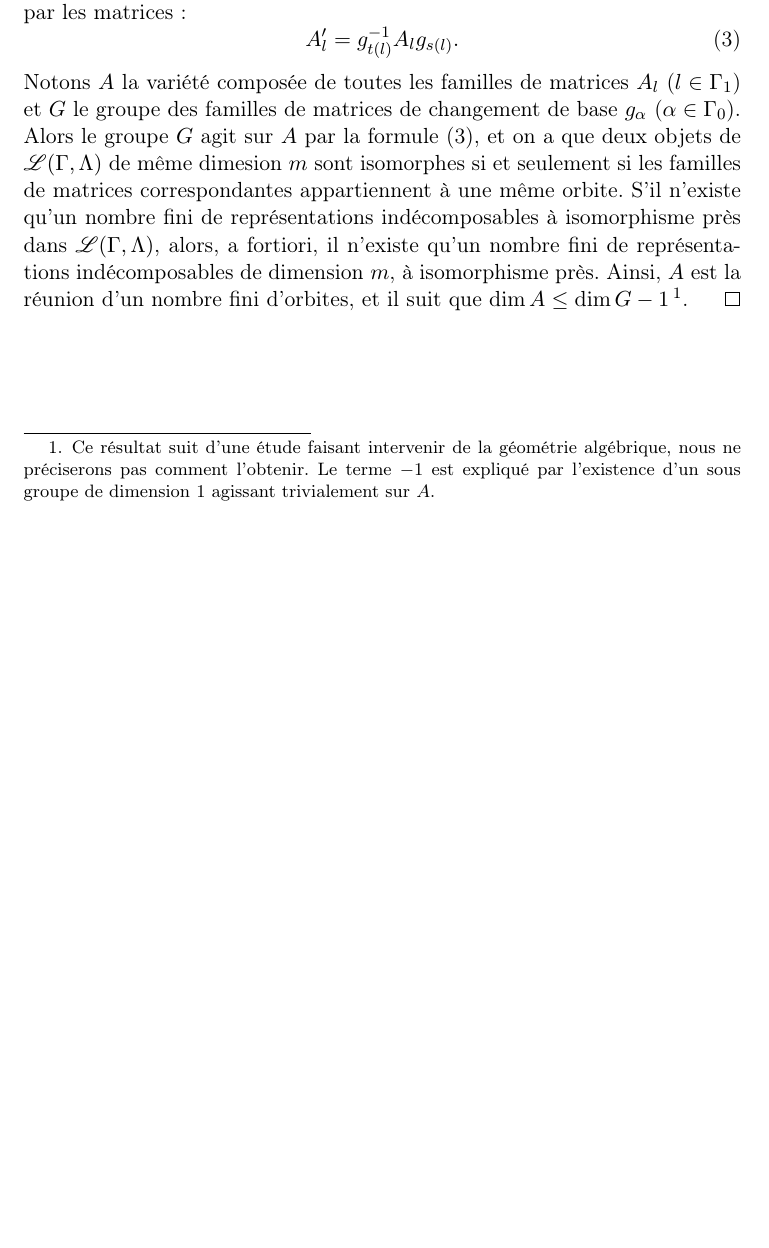
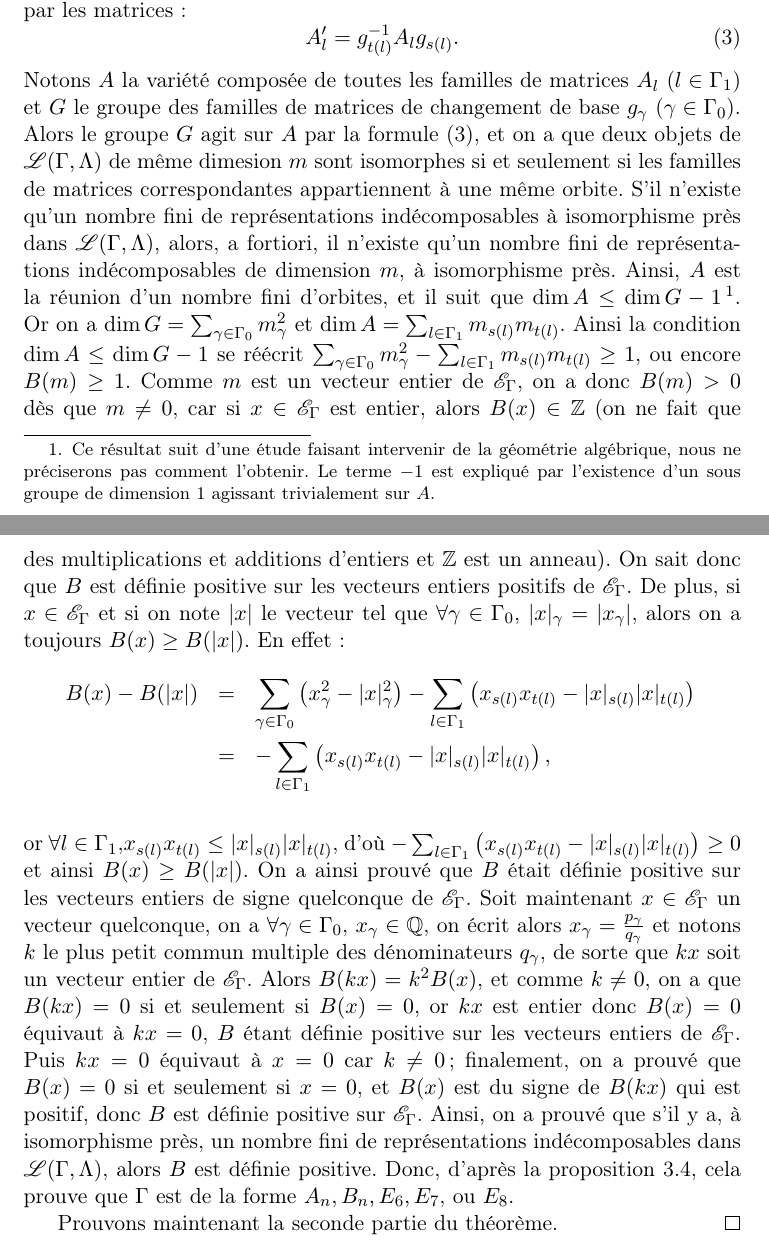
Before and after one commit to artichaut/ter, a LaTeX paper (rapport.tex): part of page 32 of 33 before the commit and two parts of pages 32 and 33 of 34 after it, the two joined at a grey line, cut so that both start at the same text, the shorter picture padded with empty space. Compiled offline with pdfLaTeX.

Commit message:
Preuve de la première partie du théorème de Gabriel.

```diff
--- a/rapport.tex
+++ b/rapport.tex
@@ -1126,12 +1127,19 @@ Soit $(\Gamma,\Lambda)$ un carquois.
 	\end{enumerate}
 \end{thm}
 \begin{proof}
-	On considère les représentations $(V,f)\in\mathscr L(\Gamma,\Lambda)$ dont la dimension $\dim V=m=(m_\alpha)_{\alpha\in\Gamma_0}$ est fixée. Si l'on fixe une base dans chacun des espaces vectoriels $V_\alpha$, alors la représentation $(V,f)$ est entièrement donnée par la famille de matrices $\left\{ A_l \;|\; l\in\Gamma_1 \right\}$, où $A_l$ est la matrice représentative de l'application $f_l:V_{s(l)}\rightarrow V_{t(l)}$ dans les bases choisies. Dans chaque espace vectoriel $V_\alpha$, on peut changer de base au moyen d'une matrice de changement de base $g_\alpha$ (de taille $m_\alpha^2$), les matrices $A_l$ sont alors remplacées par les matrices :
+	On considère les représentations $(V,f)\in\mathscr L(\Gamma,\Lambda)$ dont la dimension $\dim V=m=(m_\gamma)_{\gamma\in\Gamma_0}$ est fixée. Si l'on fixe une base dans chacun des espaces vectoriels $V_\gamma$, alors la représentation $(V,f)$ est entièrement donnée par la famille de matrices $\left\{ A_l \;|\; l\in\Gamma_1 \right\}$, où $A_l$ est la matrice représentative de l'application $f_l:V_{s(l)}\rightarrow V_{t(l)}$ dans les bases choisies. Dans chaque espace vectoriel $V_\gamma$, on peut changer de base au moyen d'une matrice de changement de base $g_\gamma$ (de taille $m_\gamma^2$), les matrices $A_l$ sont alors remplacées par les matrices :
 	\begin{equation}
 		A_l'=g_{t(l)}^{-1}A_lg_{s(l)}.
 		\label{newmatrices}
 	\end{equation}
-	Notons $A$ la variété composée de toutes les familles de matrices $A_l$ ($l\in\Gamma_1$) et $G$ le groupe des familles de matrices de changement de base $g_\alpha$ ($\alpha\in\Gamma_0$). Alors le groupe $G$ agit sur $A$ par la formule (\ref{newmatrices}), et on a que deux objets de $\mathscr L(\Gamma,\Lambda)$ de même dimesion $m$ sont isomorphes si et seulement si les familles de matrices correspondantes appartiennent à une même orbite. S'il n'existe qu'un nombre fini de représentations indécomposables à isomorphisme près dans $\mathscr L(\Gamma,\Lambda)$, alors, a fortiori, il n'existe qu'un nombre fini de représentations indécomposables de dimension $m$, à isomorphisme près. Ainsi, $A$ est la réunion d'un nombre fini d'orbites, et il suit que $\dim A\leq\dim G-1$\footnote{Ce résultat suit d'une étude faisant intervenir de la géométrie algébrique, nous ne préciserons pas comment l'obtenir. Le terme $-1$ est expliqué par l'existence d'un sous groupe de dimension $1$ agissant trivialement sur $A$.}.
+	Notons $A$ la variété composée de toutes les familles de matrices $A_l$ ($l\in\Gamma_1$) et $G$ le groupe des familles de matrices de changement de base $g_\gamma$ ($\gamma\in\Gamma_0$). Alors le groupe $G$ agit sur $A$ par la formule (\ref{newmatrices}), et on a que deux objets de $\mathscr L(\Gamma,\Lambda)$ de même dimesion $m$ sont isomorphes si et seulement si les familles de matrices correspondantes appartiennent à une même orbite. S'il n'existe qu'un nombre fini de représentations indécomposables à isomorphisme près dans $\mathscr L(\Gamma,\Lambda)$, alors, a fortiori, il n'existe qu'un nombre fini de représentations indécomposables de dimension $m$, à isomorphisme près. Ainsi, $A$ est la réunion d'un nombre fini d'orbites, et il suit que $\dim A\leq\dim G-1$\footnote{Ce résultat suit d'une étude faisant intervenir de la géométrie algébrique, nous ne préciserons pas comment l'obtenir. Le terme $-1$ est expliqué par l'existence d'un sous groupe de dimension $1$ agissant trivialement sur $A$.}. Or on a $\dim G=\sum_{\gamma\in\Gamma_0}m_\gamma^2$ et $\dim A=\sum_{l\in\Gamma_1}m_{s(l)}m_{t(l)}$. Ainsi la condition $\dim A\leq\dim G-1$ se réécrit $\sum_{\gamma\in\Gamma_0}m_\gamma^2-\sum_{l\in\Gamma_1}m_{s(l)}m_{t(l)}\geq 1$, ou encore $B(m)\geq1$. Comme $m$ est un vecteur entier de $\EG$, on a donc $B(m)>0$ dès que $m\neq0$, car si $x\in\EG$ est entier, alors $B(x)\in\mathbb Z$ (on ne fait que des multiplications et additions d'entiers et $\mathbb Z$ est un anneau). On sait donc que $B$ est définie positive sur les vecteurs entiers positifs de $\EG$. De plus, si $x\in\EG$ et si on note $|x|$ le vecteur tel que $\forall\gamma\in\Gamma_0$, $|x|_\gamma=|x_\gamma|$, alors on a toujours $B(x)\geq B(|x|)$. En effet :
+	\begin{eqnarray*}
+		B(x)-B(|x|)&=&\sum_{\gamma\in\Gamma_0}\left(x_\gamma^2-|x|_{\gamma}^2\right)-\sum_{l\in\Gamma_1}\left(x_{s(l)}x_{t(l)}-|x|_{s(l)}|x|_{t(l)}\right)\\
+		&=&-\sum_{l\in\Gamma_1}\left(x_{s(l)}x_{t(l)}-|x|_{s(l)}|x|_{t(l)}\right),\\
+	\end{eqnarray*}
+	or $\forall l\in\Gamma_1$,$x_{s(l)}x_{t(l)}\leq|x|_{s(l)}|x|_{t(l)}$, d'où $-\sum_{l\in\Gamma_1}\left(x_{s(l)}x_{t(l)}-|x|_{s(l)}|x|_{t(l)}\right)\geq0$ et ainsi $B(x)\geq B(|x|)$. On a ainsi prouvé que $B$ était définie positive sur les vecteurs entiers de signe quelconque de $\EG$. Soit maintenant $x\in\EG$ un vecteur quelconque, on a $\forall\gamma\in\Gamma_0$, $x_{\gamma}\in\mathbb Q$, on écrit alors $x_\gamma=\frac{p_\gamma}{q_\gamma}$ et notons $k$ le plus petit commun multiple des dénominateurs $q_\gamma$, de sorte que $kx$ soit un vecteur entier de $\EG$. Alors $B(kx)=k^2B(x)$, et comme $k\neq0$, on a que $B(kx)=0$ si et seulement si $B(x)=0$, or $kx$ est entier donc $B(x)=0$ équivaut à $kx=0$, $B$ étant définie positive sur les vecteurs entiers de $\EG$. Puis $kx=0$ équivaut à $x=0$ car $k\neq0$ ; finalement, on a prouvé que $B(x)=0$ si et seulement si $x=0$, et $B(x)$ est du signe de $B(kx)$ qui est positif, donc $B$ est définie positive sur $\EG$. Ainsi, on a prouvé que s'il y a, à isomorphisme près, un nombre fini de représentations indécomposables dans $\mathscr L(\Gamma,\Lambda)$, alors $B$ est définie positive. Donc, d'après la proposition \ref{defpos}, cela prouve que $\Gamma$ est de la forme $A_n,B_n,E_6,E_7$, ou $E_8$.
+
+	Prouvons maintenant la seconde partie du théorème.
 \end{proof}
 %Lignes à ajouter pour faire apparaître notre bibliographie
 \clearpage
```
Also changed, not shown: rapport.tex (3 more changed lines).
